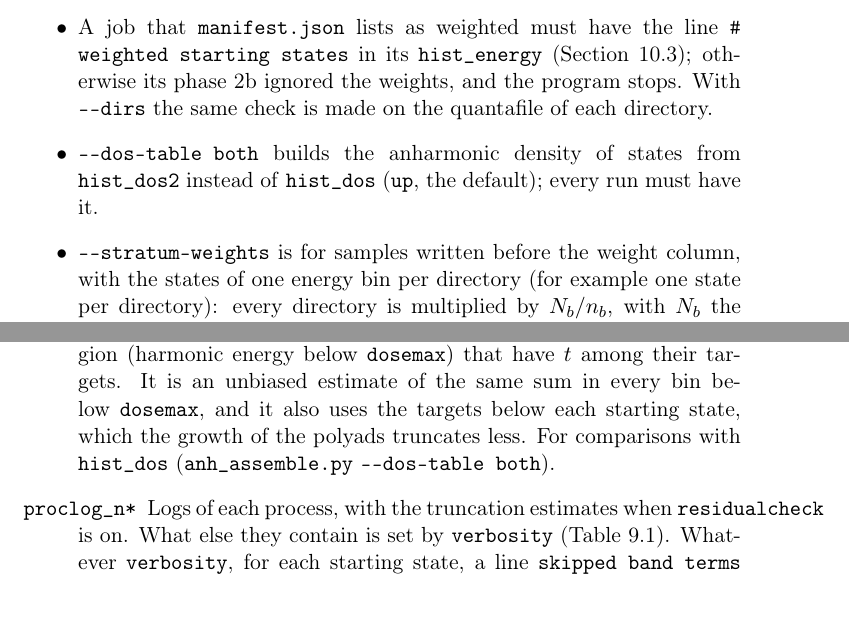
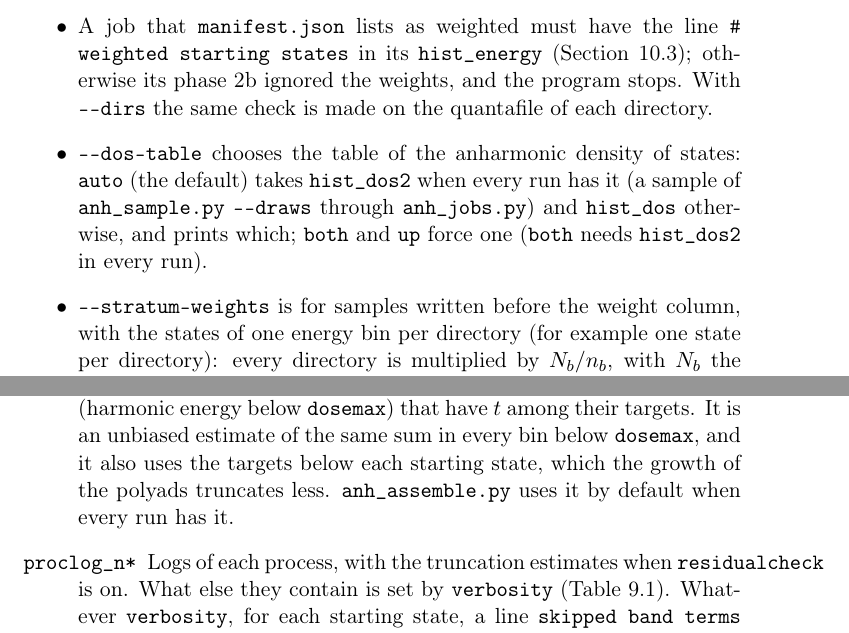
Before and after one commit to gmulas/AnharmoniCaOs-manual, a LaTeX document (manual.tex, which reads chapters/outputs.tex, chapters/programs.tex): two parts of pages 47 and 93 of 99, joined at a grey line, cut so that both start at the same text. Compiled offline with pdfLaTeX.

Commit message:
anh_assemble.py --dos-table auto; empty cells warned without .block files
Co-Authored-By: Claude Opus 5.5 <noreply@anthropic.com>

```diff
--- a/chapters/outputs.tex
+++ b/chapters/outputs.tex
@@ -139,8 +139,8 @@
   below \opt{dosemax}) that have $t$ among their targets. It is an
   unbiased estimate of the same sum in every bin below \opt{dosemax}, and
   it also uses the targets below each starting state, which the growth of
-  the polyads truncates less. For comparisons with \file{hist\_dos}
-  (\prog{anh\_assemble.py} \texttt{-{}-dos-table both}).
+  the polyads truncates less. \prog{anh\_assemble.py} uses it by default
+  when every run has it.
 \item[\file{proclog\_n*}] Logs of each process, with the truncation
   estimates when \opt{residualcheck} is on. What else they contain is set by
   \opt{verbosity} (Table~\ref{tab:verbosity}). Whatever \opt{verbosity}, for
--- a/chapters/programs.tex
+++ b/chapters/programs.tex
@@ -1311,9 +1312,12 @@ are added bin by bin, each run multiplied by a factor:
   (Section~\ref{sec:out-2b}); otherwise its phase~2b ignored the
   weights, and the program stops. With \texttt{-{}-dirs} the same check is
   made on the quantafile of each directory.
-\item \texttt{-{}-dos-table both} builds the anharmonic density of
-  states from \file{hist\_dos2} instead of \file{hist\_dos}
-  (\texttt{up}, the default); every run must have it.
+\item \texttt{-{}-dos-table} chooses the table of the anharmonic
+  density of states: \texttt{auto} (the default) takes \file{hist\_dos2}
+  when every run has it (a sample of \prog{anh\_sample.py}
+  \texttt{-{}-draws} through \prog{anh\_jobs.py}) and \file{hist\_dos}
+  otherwise, and prints which; \texttt{both} and \texttt{up} force one
+  (\texttt{both} needs \file{hist\_dos2} in every run).
 \item \texttt{-{}-stratum-weights} is for samples written before the
   weight column, with the states of one energy bin per directory (for
   example one state per directory): every directory is multiplied by
```
Also changed, not shown: chapters/tutorial-thermal.tex (+2 -1 lines), chapters/programs.tex (3 more changed lines).
